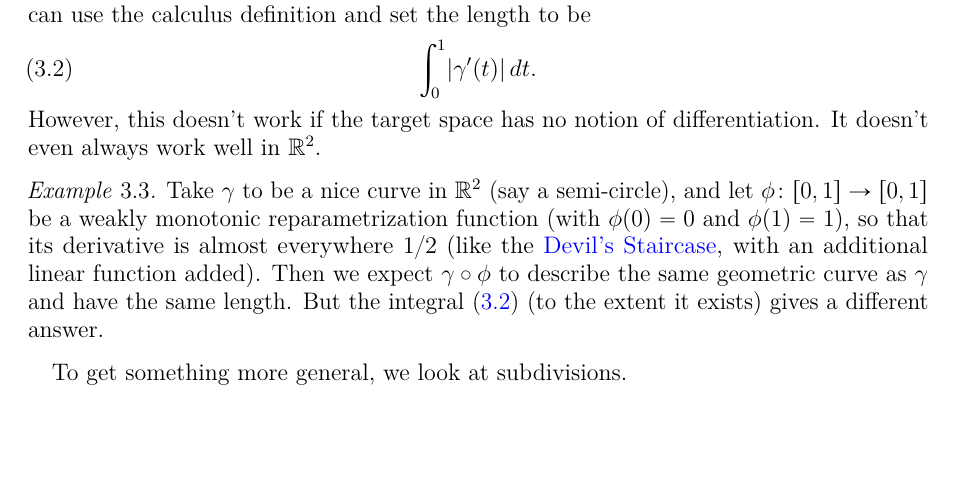
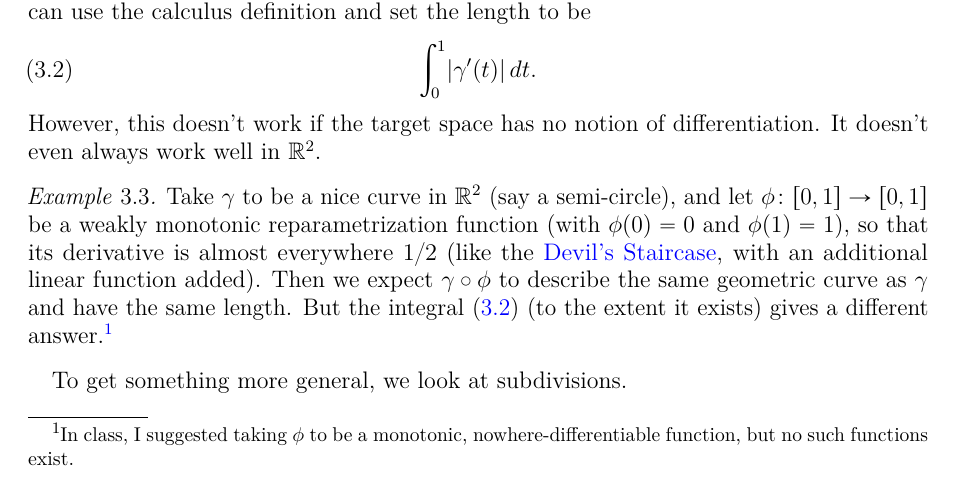
Before and after one commit to dpthurst/M531-Metric-Geometry, a LaTeX paper (MetricGeom.tex): part of page 3 of 4, cut so that both start at the same text, the shorter picture padded with empty space. Compiled offline with pdfLaTeX.

Commit message:
Correction

```diff
--- a/MetricGeom.tex
+++ b/MetricGeom.tex
@@ -279,7 +279,9 @@ differentiation. It doesn't even always work well in $\RR^2$.
   expect $\gamma \circ \phi$ to describe the same geometric curve as
   $\gamma$ and have the same length. But the
   integral~(\ref{eq:length-eucl}) (to the extent it exists) gives a
-  different answer.
+  different answer.%
+  \footnote{In class, I suggested taking $\phi$ to be a monotonic,
+    nowhere-differentiable function, but no such functions exist.}
 \end{example}
 
 To get something more general, we look at subdivisions.
```
